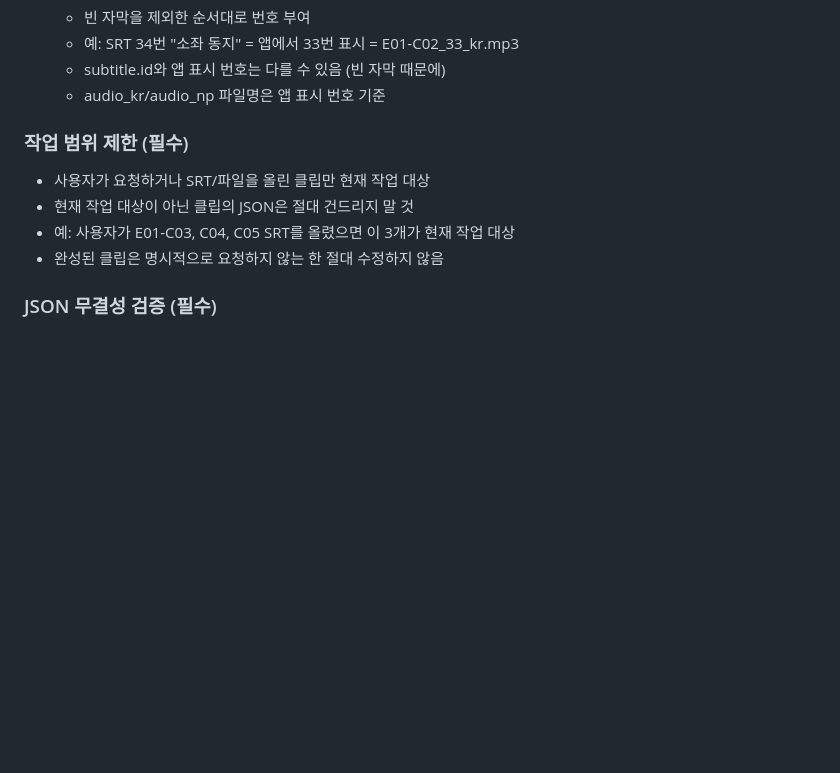
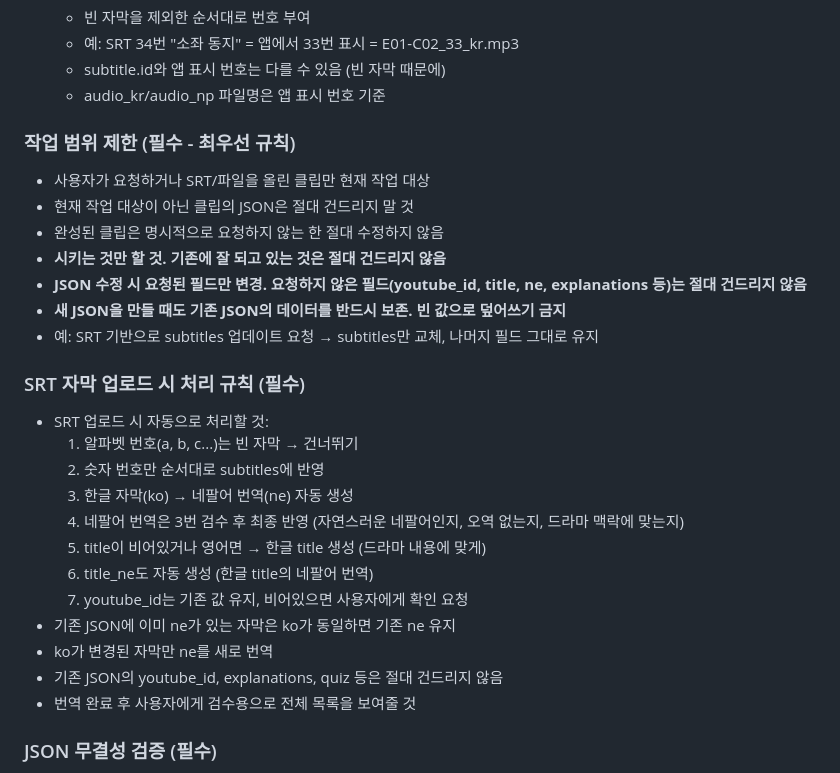
Before and after one commit to kudora96/kdrama-topik, a Markdown page: EXPLANATION_PROMPT.md, the part around the change. Rendered like a GitHub page; blank space fills up the shorter version.

Commit message:
EXPLANATION_PROMPT.md: SRT 업로드 자동 처리 규칙 강화

```diff
--- a/EXPLANATION_PROMPT.md
+++ b/EXPLANATION_PROMPT.md
@@ -356,12 +356,30 @@ KR은 두 가지 버전을 만든다:
    - subtitle.id와 앱 표시 번호는 다를 수 있음 (빈 자막 때문에)
    - audio_kr/audio_np 파일명은 앱 표시 번호 기준
 
-### 작업 범위 제한 (필수)
+### 작업 범위 제한 (필수 - 최우선 규칙)
 
 - 사용자가 요청하거나 SRT/파일을 올린 클립만 현재 작업 대상
 - 현재 작업 대상이 아닌 클립의 JSON은 절대 건드리지 말 것
-- 예: 사용자가 E01-C03, C04, C05 SRT를 올렸으면 이 3개가 현재 작업 대상
 - 완성된 클립은 명시적으로 요청하지 않는 한 절대 수정하지 않음
+- **시키는 것만 할 것. 기존에 잘 되고 있는 것은 절대 건드리지 않음**
+- **JSON 수정 시 요청된 필드만 변경. 요청하지 않은 필드(youtube_id, title, ne, explanations 등)는 절대 건드리지 않음**
+- **새 JSON을 만들 때도 기존 JSON의 데이터를 반드시 보존. 빈 값으로 덮어쓰기 금지**
+- 예: SRT 기반으로 subtitles 업데이트 요청 → subtitles만 교체, 나머지 필드 그대로 유지
+
+### SRT 자막 업로드 시 처리 규칙 (필수)
+
+- SRT 업로드 시 자동으로 처리할 것:
+  1. 알파벳 번호(a, b, c...)는 빈 자막 → 건너뛰기
+  2. 숫자 번호만 순서대로 subtitles에 반영
+  3. 한글 자막(ko) → 네팔어 번역(ne) 자동 생성
+  4. 네팔어 번역은 3번 검수 후 최종 반영 (자연스러운 네팔어인지, 오역 없는지, 드라마 맥락에 맞는지)
+  5. title이 비어있거나 영어면 → 한글 title 생성 (드라마 내용에 맞게)
+  6. title_ne도 자동 생성 (한글 title의 네팔어 번역)
+  7. youtube_id는 기존 값 유지, 비어있으면 사용자에게 확인 요청
+- 기존 JSON에 이미 ne가 있는 자막은 ko가 동일하면 기존 ne 유지
+- ko가 변경된 자막만 ne를 새로 번역
+- 기존 JSON의 youtube_id, explanations, quiz 등은 절대 건드리지 않음
+- 번역 완료 후 사용자에게 검수용으로 전체 목록을 보여줄 것
 
 ### JSON 무결성 검증 (필수)
 - 새 자막 설명을 JSON에 추가할 때 반드시 다음을 확인:
```
